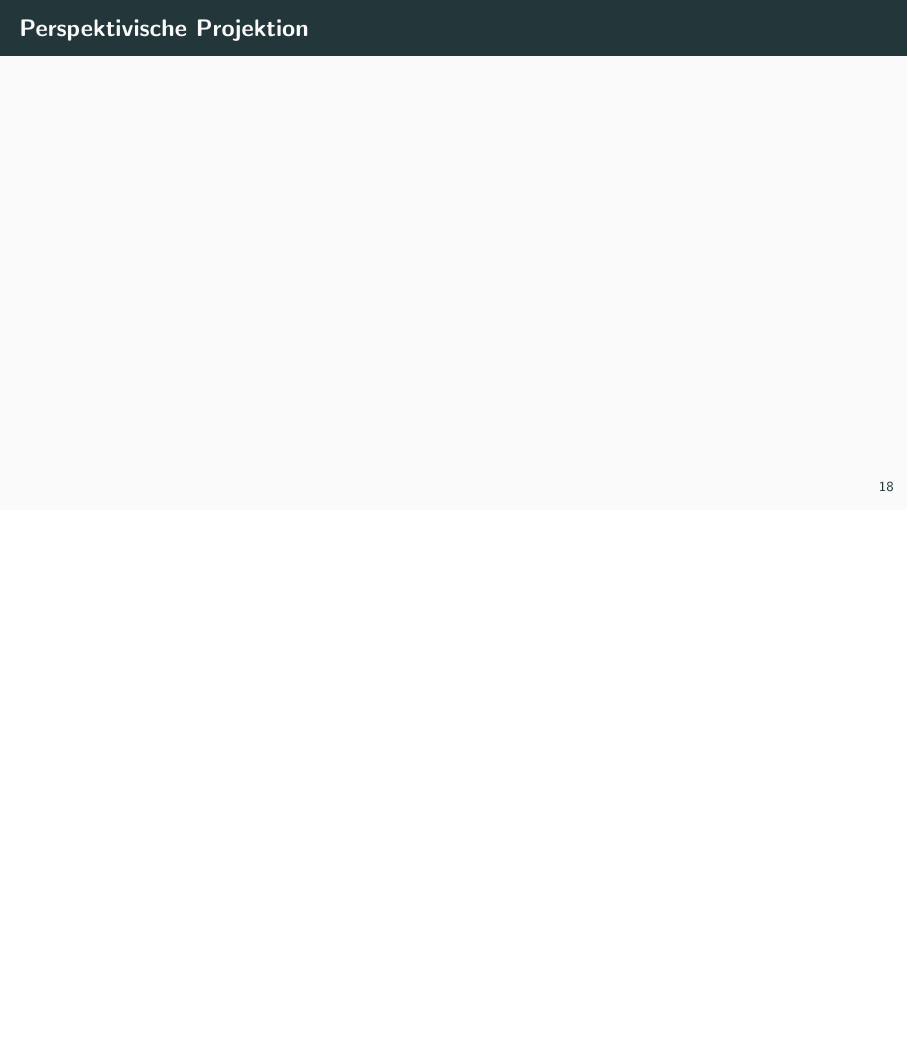
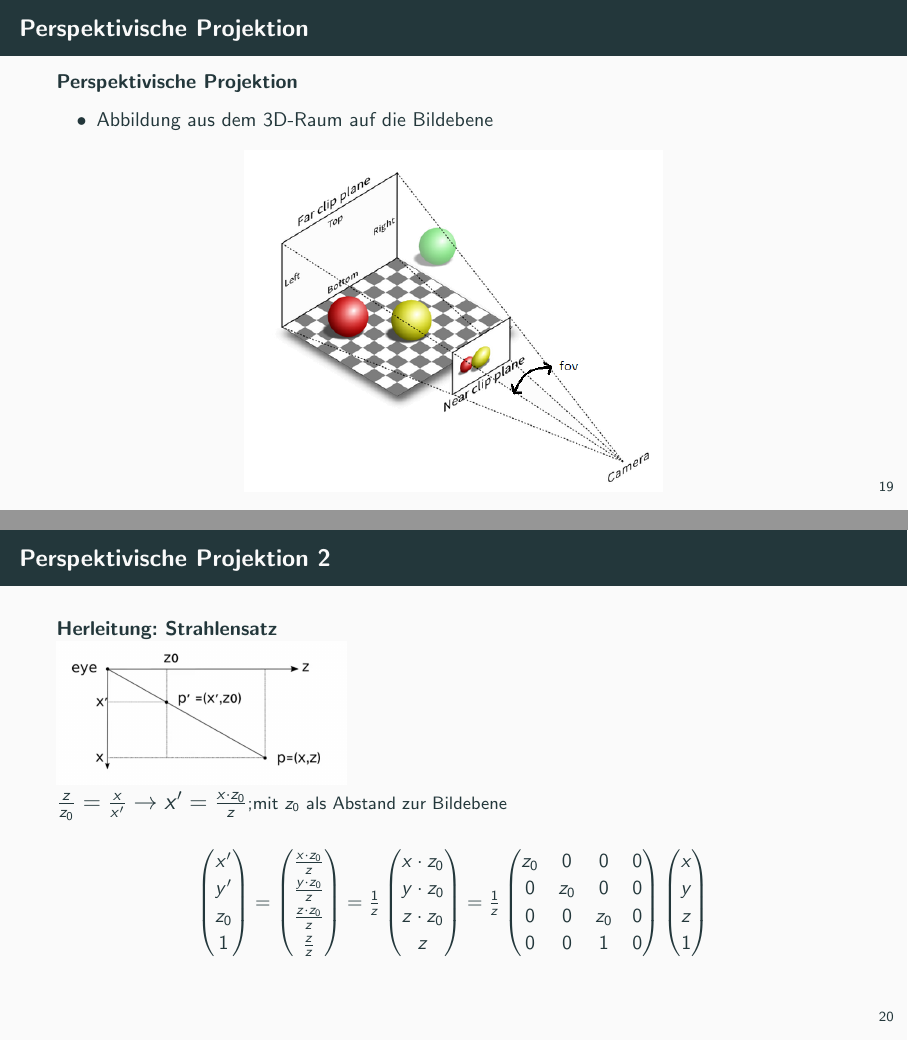
Before and after one commit to vallezw/mathe-la-gfs, LaTeX slides (main.tex): page 24 of 26 before the commit and pages 25 and 26 of 28 after it, the two joined at a grey line, the shorter picture padded with empty space. Compiled offline with pdfLaTeX.

Commit message:
Add projektion

```diff
--- a/main.tex
+++ b/main.tex
@@ -476,6 +548,56 @@
 
   \subsection{Perspektivische Projektion}
   \begin{frame}{Perspektivische Projektion}
+    \textbf{Perspektivische Projektion}
+    \begin{itemize}
+      \item Abbildung aus dem 3D-Raum auf die Bildebene
+    \end{itemize}
+    \begin{center}
+      \includegraphics[scale=0.65]{projektion}
+    \end{center}
+  \end{frame}
+
+
+  \subsection{Perspektivische Projektion 2}
+  \begin{frame}{Perspektivische Projektion 2}
+    \textbf{Herleitung: Strahlensatz}\\
+    \includegraphics[scale=0.15]{strahlen}\\
+    \large$\frac{z}{z_0} = \frac{x}{x'} \rightarrow x'=\frac{x\cdot z_0}{z}$\small;mit $z_0$ als Abstand zur Bildebene\\
+    \normalsize
+    \begin{center}
+      $\begin{pmatrix}
+        x'\\
+        y'\\
+        z_0\\
+        1
+      \end{pmatrix}
+      =
+      \begin{pmatrix}
+        \frac{x\cdot z_0}{z}\\
+        \frac{y\cdot z_0}{z}\\
+        \frac{z\cdot z_0}{z}\\
+        \frac{z}{z}\\
+      \end{pmatrix}
+      =
+      \frac{1}{z}
+      \begin{pmatrix}
+        x\cdot z_0\\
+        y\cdot z_0\\
+        z\cdot z_0\\
+        z
+      \end{pmatrix}
+      = \frac{1}{z}
+      \begin{pmatrix}
+        z_0 & 0 & 0 & 0\\
+        0 & z_0 & 0 & 0\\
+        0 & 0 & z_0 & 0\\
+        0 & 0 & 1 & 0\\
+      \end{pmatrix}
+      \begin{pmatrix}
+        x\\y\\z\\1
+      \end{pmatrix}
+      $
+    \end{center}
   \end{frame}
 
 
```
Also changed, not shown: images/projektion.png (added), images/strahlen.png (added), main.tex (76 more changed lines).
